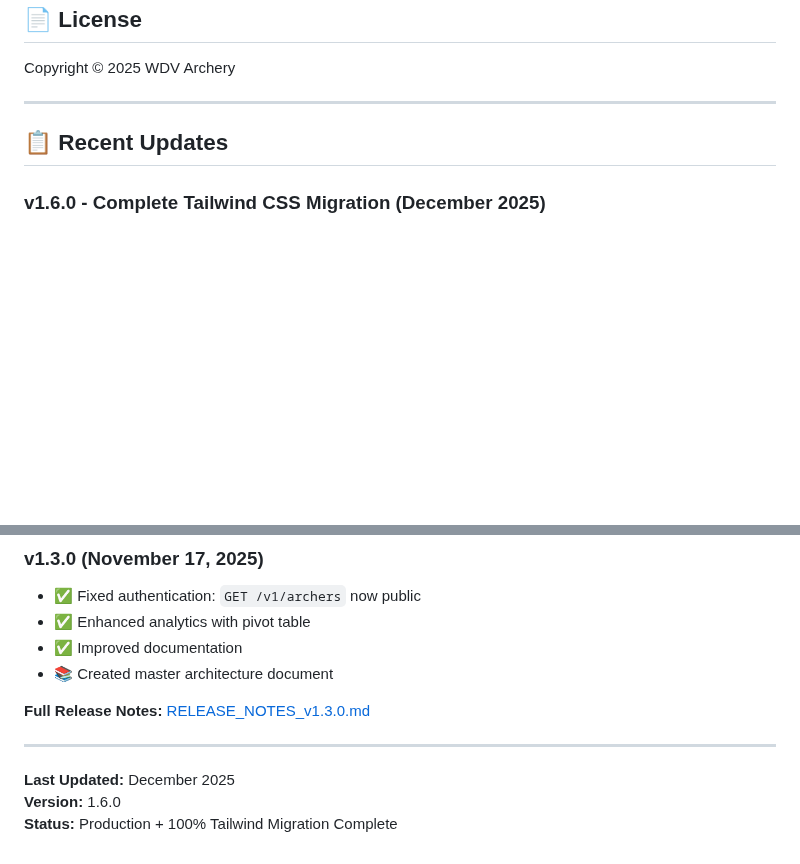
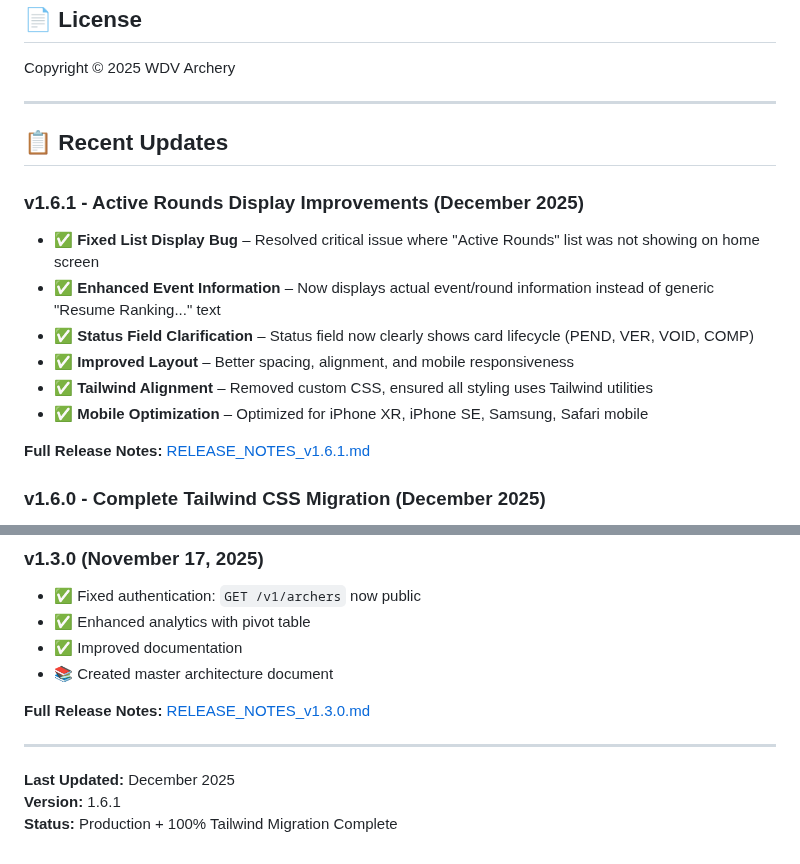
Before and after one commit to Tryentist-1/wdv, a Markdown page: README.md, 2 parts joined by grey strips. GitHub-like rendering; blank space fills up the shorter version.

```diff
--- a/README.md
+++ b/README.md
@@ -510,6 +510,16 @@ Copyright © 2025 WDV Archery
 
 ## 📋 Recent Updates
 
+### v1.6.1 - Active Rounds Display Improvements (December 2025)
+- ✅ **Fixed List Display Bug** – Resolved critical issue where "Active Rounds" list was not showing on home screen
+- ✅ **Enhanced Event Information** – Now displays actual event/round information instead of generic "Resume Ranking..." text
+- ✅ **Status Field Clarification** – Status field now clearly shows card lifecycle (PEND, VER, VOID, COMP)
+- ✅ **Improved Layout** – Better spacing, alignment, and mobile responsiveness
+- ✅ **Tailwind Alignment** – Removed custom CSS, ensured all styling uses Tailwind utilities
+- ✅ **Mobile Optimization** – Optimized for iPhone XR, iPhone SE, Samsung, Safari mobile
+
+**Full Release Notes:** [RELEASE_NOTES_v1.6.1.md](RELEASE_NOTES_v1.6.1.md)
+
 ### v1.6.0 - Complete Tailwind CSS Migration (December 2025)
 - ✅ **100% Tailwind Migration** – All major modules now use Tailwind CSS exclusively
 - ✅ **Ranking Round Migration** – Complete 9-phase migration for both 300 and 360 round modules
@@ -560,5 +570,5 @@ Copyright © 2025 WDV Archery
 ---
 
 **Last Updated:** December 2025
-**Version:** 1.6.0
+**Version:** 1.6.1
 **Status:** Production + 100% Tailwind Migration Complete
```
Also changed, not shown: 01-SESSION_QUICK_START.md (+16 -4 lines), RELEASE_NOTES_v1.6.1.md (added, +147 -0 lines).
